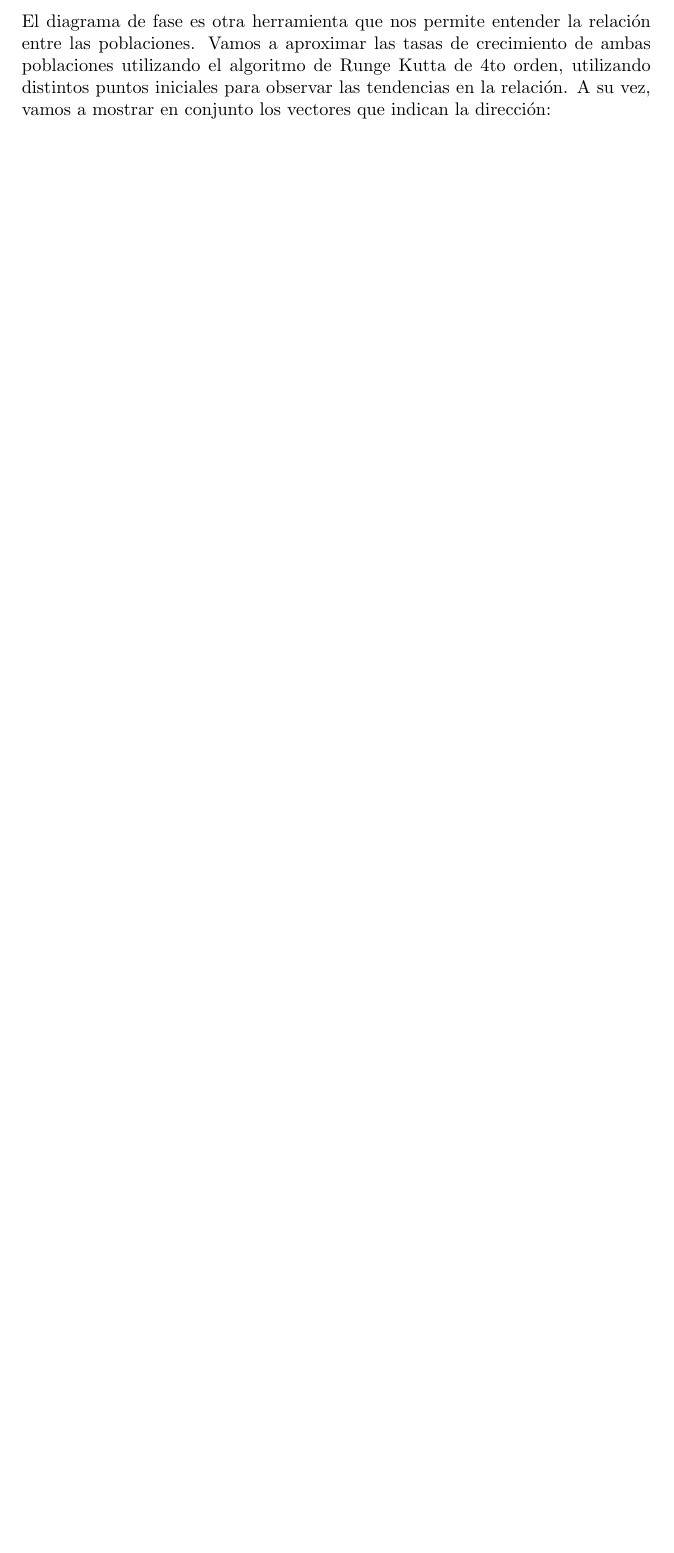
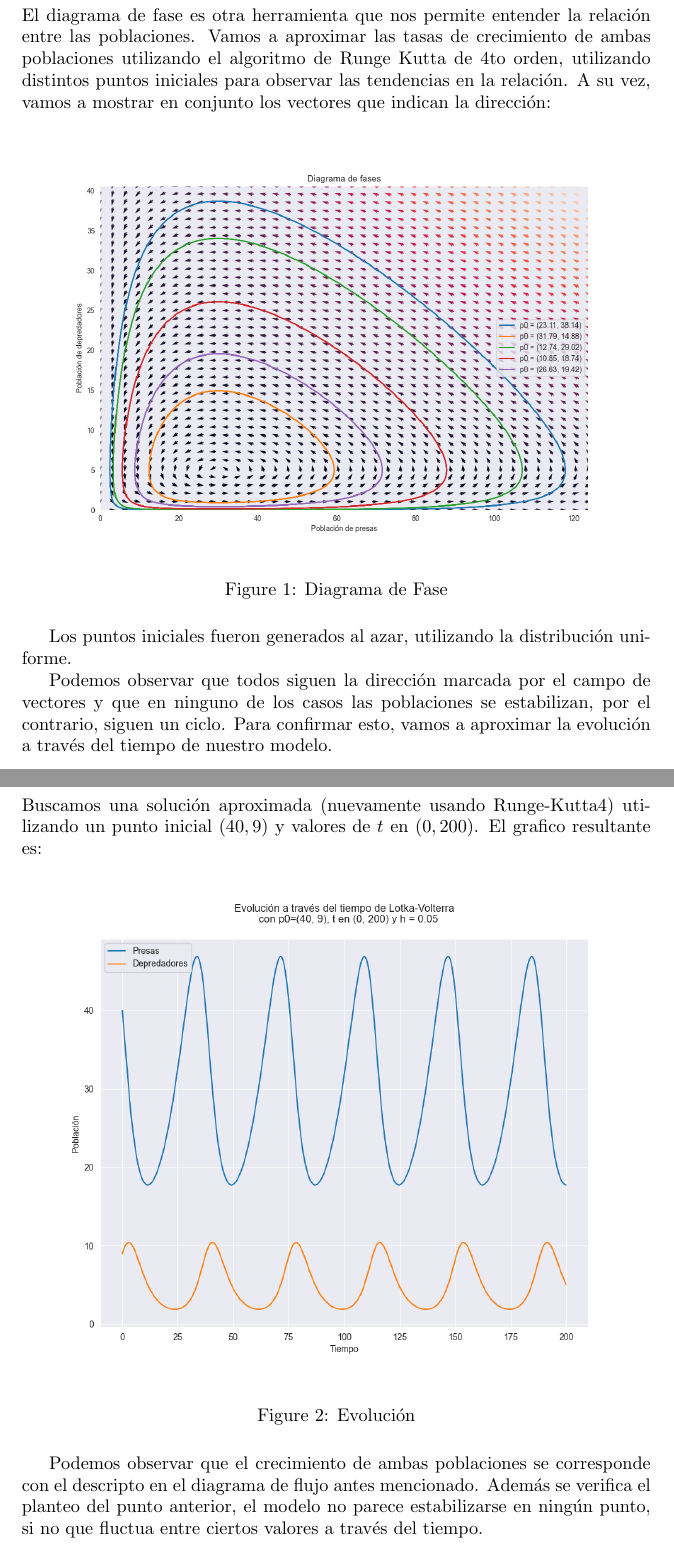
Before and after one commit to rusito-23/RedesNeuronales2020, a LaTeX document (TP1/informe/TP1.tex): part of page 2 of 2 before the commit and two parts of pages 3 and 4 of 4 after it, the two joined at a grey line, cut so that both start at the same text, the shorter picture padded with empty space. Compiled offline with pdfLaTeX.

Commit message:
[ finalizado TP1 ]

```diff
--- a/TP1/informe/TP1.tex
+++ b/TP1/informe/TP1.tex
@@ -1,6 +1,8 @@
 \documentclass{article}
 \usepackage{tikz}
+\usepackage{float}
 \usetikzlibrary{arrows,positioning,shapes.geometric}
+\setlength{\headsep}{5pt}
 
 \title{%
 Redes Neuronales \\
@@ -82,6 +93,28 @@ Podemos considerar 4 diferentes estados:
 
 El diagrama de fase es otra herramienta que nos permite entender la relación entre las poblaciones. Vamos a aproximar las tasas de crecimiento de ambas poblaciones utilizando el algoritmo de Runge Kutta de 4to orden, utilizando distintos puntos iniciales para observar las tendencias en la relación. A su vez, vamos a mostrar en conjunto los vectores que indican la dirección:
 
+\begin{figure}[H]
+  \includegraphics[width=\linewidth]{../diagramas/DiagramaDeFases.png}
+  \caption{Diagrama de Fase}
+\end{figure}
+
+Los puntos iniciales fueron generados al azar, utilizando la distribución uniforme.
+
+Podemos observar que todos siguen la dirección marcada por el campo de vectores y que en ninguno de los casos las poblaciones se estabilizan, por el contrario, siguen un ciclo. Para confirmar esto, vamos a aproximar la evolución a través del tiempo de nuestro modelo.
+
+
+\pagebreak
+\section{Evolución a través del tiempo}
+
+Buscamos una solución aproximada (nuevamente usando Runge-Kutta4) utilizando un punto inicial $(40, 9)$ y valores de $t$ en $(0, 200)$. El grafico resultante es:
+
+
+\begin{figure}[H]
+  \includegraphics[width=\linewidth]{../diagramas/Evolucion.png}
+  \caption{Evolución}
+\end{figure}
+
+Podemos observar que el crecimiento de ambas poblaciones se corresponde con el descripto en el diagrama de flujo antes mencionado. Además se verifica el planteo del punto anterior, el modelo no parece estabilizarse en ningún punto, si no que fluctua entre ciertos valores a través del tiempo.
 
 
 \end{document}
```
Also changed, not shown: TP1/informe/TP1.pdf, TP1/informe/TP1.tex (23 more changed lines).
